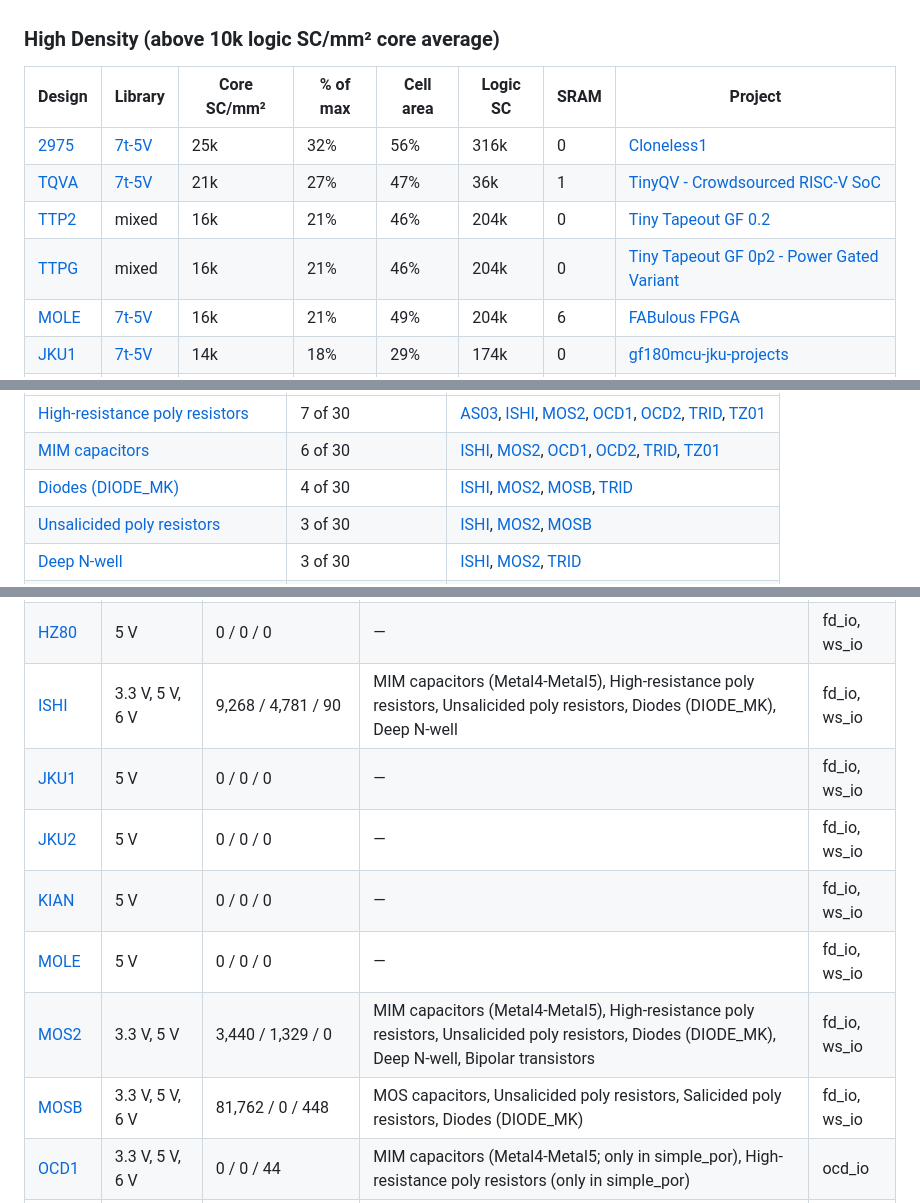
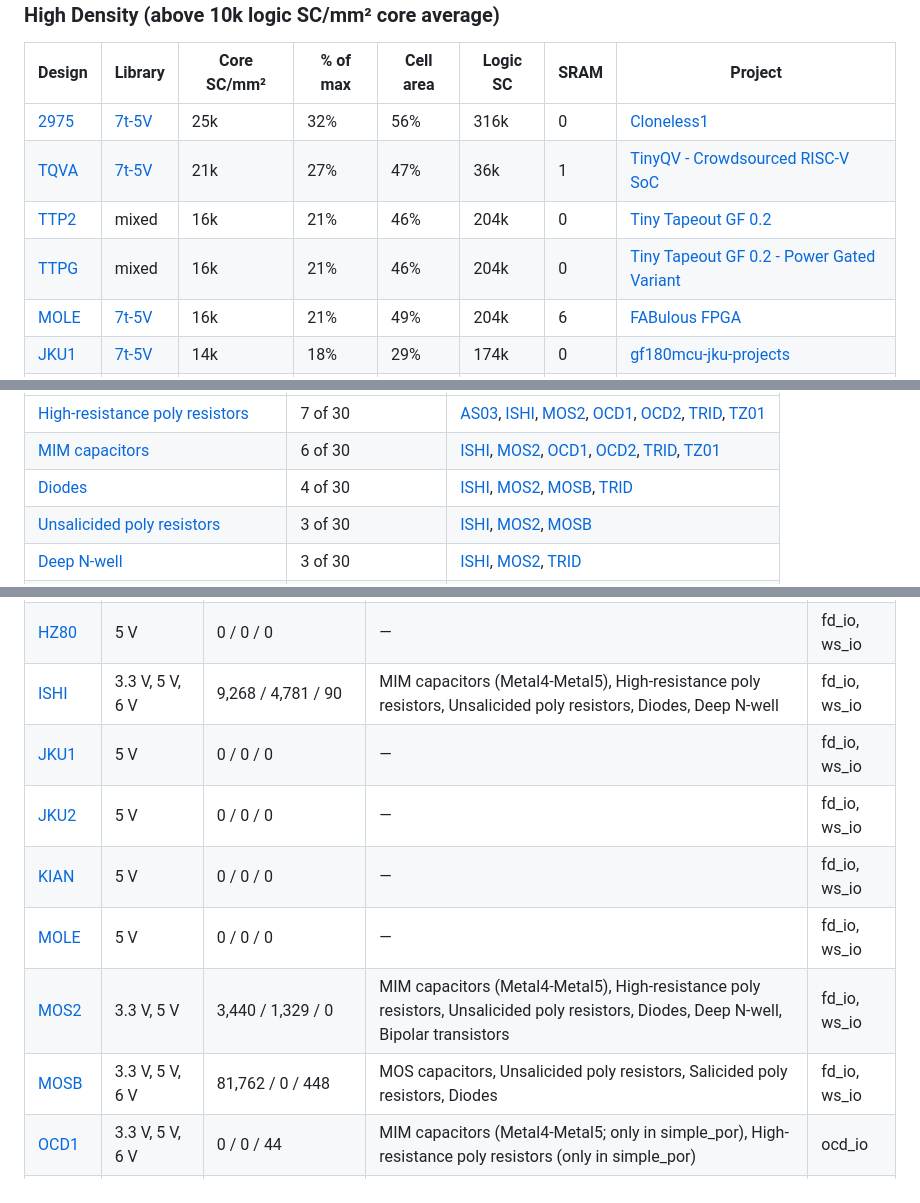
Before and after one commit to wafer-space/ws-run1, a Markdown page: reticle_density_report.md, 3 parts joined by grey strips. Rendered like a GitHub page.

Commit message:
Update standard cell and SRAM density report
Regenerated from G801.oas (md5 3ae7349e205f60d9f997cf7d3a688500)
with https://github.com/wafer-space/ws-run-reports v0.0-137-gcf4c57b.

```diff
--- a/reticle_density_report.md
+++ b/reticle_density_report.md
@@ -65,7 +65,7 @@ The following tables show the average logic standard cell density for each desig
 | [2975](https://wafer.space/ws-run1/projects/2975.html) | [7t-5V](https://gf180mcu-pdk.readthedocs.io/en/latest/digital/standard_cells/gf180mcu_fd_sc_mcu7t5v0/index.html) | 25k | 32% | 56% | 316k | 0 | [Cloneless1](https://github.com/ThorbenMoos/Cloneless1) |
 | [TQVA](https://wafer.space/ws-run1/projects/TQVA.html) | [7t-5V](https://gf180mcu-pdk.readthedocs.io/en/latest/digital/standard_cells/gf180mcu_fd_sc_mcu7t5v0/index.html) | 21k | 27% | 47% | 36k | 1 | [TinyQV - Crowdsourced RISC-V SoC](https://github.com/MichaelBell/ws01-tinyQV) |
 | [TTP2](https://wafer.space/ws-run1/projects/TTP2.html) | mixed | 16k | 21% | 46% | 204k | 0 | [Tiny Tapeout GF 0.2](https://github.com/TinyTapeout/tinytapeout-gf-0p2) |
-| [TTPG](https://wafer.space/ws-run1/projects/TTPG.html) | mixed | 16k | 21% | 46% | 204k | 0 | [Tiny Tapeout GF 0p2 - Power Gated Variant](https://github.com/TinyTapeout/tinytapeout-gf-0p2) |
+| [TTPG](https://wafer.space/ws-run1/projects/TTPG.html) | mixed | 16k | 21% | 46% | 204k | 0 | [Tiny Tapeout GF 0.2 - Power Gated Variant](https://github.com/TinyTapeout/tinytapeout-gf-0p2) |
 | [MOLE](https://wafer.space/ws-run1/projects/MOLE.html) | [7t-5V](https://gf180mcu-pdk.readthedocs.io/en/latest/digital/standard_cells/gf180mcu_fd_sc_mcu7t5v0/index.html) | 16k | 21% | 49% | 204k | 6 | [FABulous FPGA](https://github.com/mole99/gf180mcu-fabulous-fpga) |
 | [JKU1](https://wafer.space/ws-run1/projects/JKU1.html) | [7t-5V](https://gf180mcu-pdk.readthedocs.io/en/latest/digital/standard_cells/gf180mcu_fd_sc_mcu7t5v0/index.html) | 14k | 18% | 29% | 174k | 0 | [gf180mcu-jku-projects](https://github.com/iic-jku/gf180mcu-jku-projects) |
 | [CHES](https://wafer.space/ws-run1/projects/CHES.html) | [9t-5V](https://gf180mcu-pdk.readthedocs.io/en/latest/digital/standard_cells/gf180mcu_fd_sc_mcu9t5v0/index.html) | 11k | 19% | 35% | 145k | 0 | [chess-move-generator](https://github.com/Ravenslofty/gf180mcu-chess) |
@@ -270,7 +270,7 @@ Which transistor voltages and optional devices of the GF180MCU process the 30 de
 |---|---|---|
 | [High-resistance poly resistors](https://gf180mcu-pdk.readthedocs.io/en/latest/physical_verification/design_manual/drm_10_03.html) | 7 of 30 | [AS03](https://wafer.space/ws-run1/projects/AS03.html), [ISHI](https://wafer.space/ws-run1/projects/ISHI.html), [MOS2](https://wafer.space/ws-run1/projects/MOS2.html), [OCD1](https://wafer.space/ws-run1/projects/OCD1.html), [OCD2](https://wafer.space/ws-run1/projects/OCD2.html), [TRID](https://wafer.space/ws-run1/projects/TRID.html), [TZ01](https://wafer.space/ws-run1/projects/TZ01.html) |
 | [MIM capacitors](https://gf180mcu-pdk.readthedocs.io/en/latest/physical_verification/design_manual/drm_10_4_2.html) | 6 of 30 | [ISHI](https://wafer.space/ws-run1/projects/ISHI.html), [MOS2](https://wafer.space/ws-run1/projects/MOS2.html), [OCD1](https://wafer.space/ws-run1/projects/OCD1.html), [OCD2](https://wafer.space/ws-run1/projects/OCD2.html), [TRID](https://wafer.space/ws-run1/projects/TRID.html), [TZ01](https://wafer.space/ws-run1/projects/TZ01.html) |
-| [Diodes (DIODE_MK)](https://gf180mcu-pdk.readthedocs.io/en/latest/analog/model_parameters/LV/LV_3.html) | 4 of 30 | [ISHI](https://wafer.space/ws-run1/projects/ISHI.html), [MOS2](https://wafer.space/ws-run1/projects/MOS2.html), [MOSB](https://wafer.space/ws-run1/projects/MOSB.html), [TRID](https://wafer.space/ws-run1/projects/TRID.html) |
+| [Diodes](https://gf180mcu-pdk.readthedocs.io/en/latest/analog/model_parameters/LV/LV_3.html) | 4 of 30 | [ISHI](https://wafer.space/ws-run1/projects/ISHI.html), [MOS2](https://wafer.space/ws-run1/projects/MOS2.html), [MOSB](https://wafer.space/ws-run1/projects/MOSB.html), [TRID](https://wafer.space/ws-run1/projects/TRID.html) |
 | [Unsalicided poly resistors](https://gf180mcu-pdk.readthedocs.io/en/latest/physical_verification/design_manual/drm_10_01.html) | 3 of 30 | [ISHI](https://wafer.space/ws-run1/projects/ISHI.html), [MOS2](https://wafer.space/ws-run1/projects/MOS2.html), [MOSB](https://wafer.space/ws-run1/projects/MOSB.html) |
 | [Deep N-well](https://gf180mcu-pdk.readthedocs.io/en/latest/physical_verification/design_manual/drm_07_03.html) | 3 of 30 | [ISHI](https://wafer.space/ws-run1/projects/ISHI.html), [MOS2](https://wafer.space/ws-run1/projects/MOS2.html), [TRID](https://wafer.space/ws-run1/projects/TRID.html) |
 | [MOS capacitors](https://gf180mcu-pdk.readthedocs.io/en/latest/analog/model_parameters/LV/LV_6.html) | 2 of 30 | [MOSB](https://wafer.space/ws-run1/projects/MOSB.html), [TRID](https://wafer.space/ws-run1/projects/TRID.html) |
@@ -300,13 +300,13 @@ Which transistor voltages and optional devices of the GF180MCU process the 30 de
 | [GD03](https://wafer.space/ws-run1/projects/GD03.html) | 5 V | 0 / 0 / 0 | — | fd_io, ws_io |
 | [GD04](https://wafer.space/ws-run1/projects/GD04.html) | 5 V | 0 / 0 / 0 | — | fd_io, ws_io |
 | [HZ80](https://wafer.space/ws-run1/projects/HZ80.html) | 5 V | 0 / 0 / 0 | — | fd_io, ws_io |
-| [ISHI](https://wafer.space/ws-run1/projects/ISHI.html) | 3.3 V, 5 V, 6 V | 9,268 / 4,781 / 90 | MIM capacitors (Metal4-Metal5), High-resistance poly resistors, Unsalicided poly resistors, Diodes (DIODE_MK), Deep N-well | fd_io, ws_io |
+| [ISHI](https://wafer.space/ws-run1/projects/ISHI.html) | 3.3 V, 5 V, 6 V | 9,268 / 4,781 / 90 | MIM capacitors (Metal4-Metal5), High-resistance poly resistors, Unsalicided poly resistors, Diodes, Deep N-well | fd_io, ws_io |
 | [JKU1](https://wafer.space/ws-run1/projects/JKU1.html) | 5 V | 0 / 0 / 0 | — | fd_io, ws_io |
 | [JKU2](https://wafer.space/ws-run1/projects/JKU2.html) | 5 V | 0 / 0 / 0 | — | fd_io, ws_io |
 | [KIAN](https://wafer.space/ws-run1/projects/KIAN.html) | 5 V | 0 / 0 / 0 | — | fd_io, ws_io |
 | [MOLE](https://wafer.space/ws-run1/projects/MOLE.html) | 5 V | 0 / 0 / 0 | — | fd_io, ws_io |
-| [MOS2](https://wafer.space/ws-run1/projects/MOS2.html) | 3.3 V, 5 V | 3,440 / 1,329 / 0 | MIM capacitors (Metal4-Metal5), High-resistance poly resistors, Unsalicided poly resistors, Diodes (DIODE_MK), Deep N-well, Bipolar transistors | fd_io, ws_io |
-| [MOSB](https://wafer.space/ws-run1/projects/MOSB.html) | 3.3 V, 5 V, 6 V | 81,762 / 0 / 448 | MOS capacitors, Unsalicided poly resistors, Salicided poly resistors, Diodes (DIODE_MK) | fd_io, ws_io |
+| [MOS2](https://wafer.space/ws-run1/projects/MOS2.html) | 3.3 V, 5 V | 3,440 / 1,329 / 0 | MIM capacitors (Metal4-Metal5), High-resistance poly resistors, Unsalicided poly resistors, Diodes, Deep N-well, Bipolar transistors | fd_io, ws_io |
+| [MOSB](https://wafer.space/ws-run1/projects/MOSB.html) | 3.3 V, 5 V, 6 V | 81,762 / 0 / 448 | MOS capacitors, Unsalicided poly resistors, Salicided poly resistors, Diodes | fd_io, ws_io |
 | [OCD1](https://wafer.space/ws-run1/projects/OCD1.html) | 3.3 V, 5 V, 6 V | 0 / 0 / 44 | MIM capacitors (Metal4-Metal5; only in simple_por), High-resistance poly resistors (only in simple_por) | ocd_io |
 | [OCD2](https://wafer.space/ws-run1/projects/OCD2.html) | 3.3 V, 5 V | 0 / 44 / 0 | MIM capacitors (Metal4-Metal5; only in simple_por), High-resistance poly resistors (only in simple_por) | ocd_io |
 | [RBOY](https://wafer.space/ws-run1/projects/RBOY.html) | 5 V | 0 / 0 / 0 | — | fd_io, ws_io |
```
Also changed, not shown: other parts of reticle_density_report.md (+1 -1 lines).
